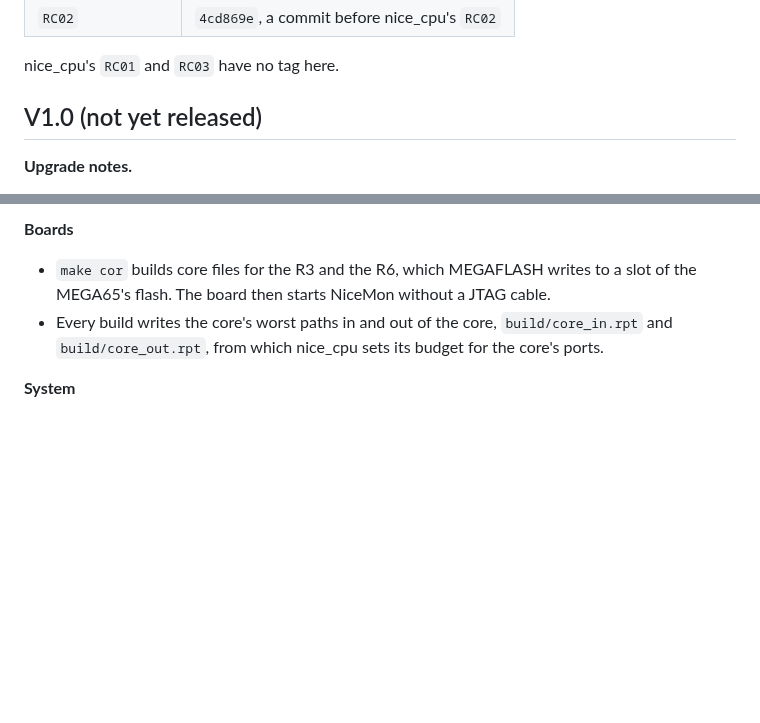
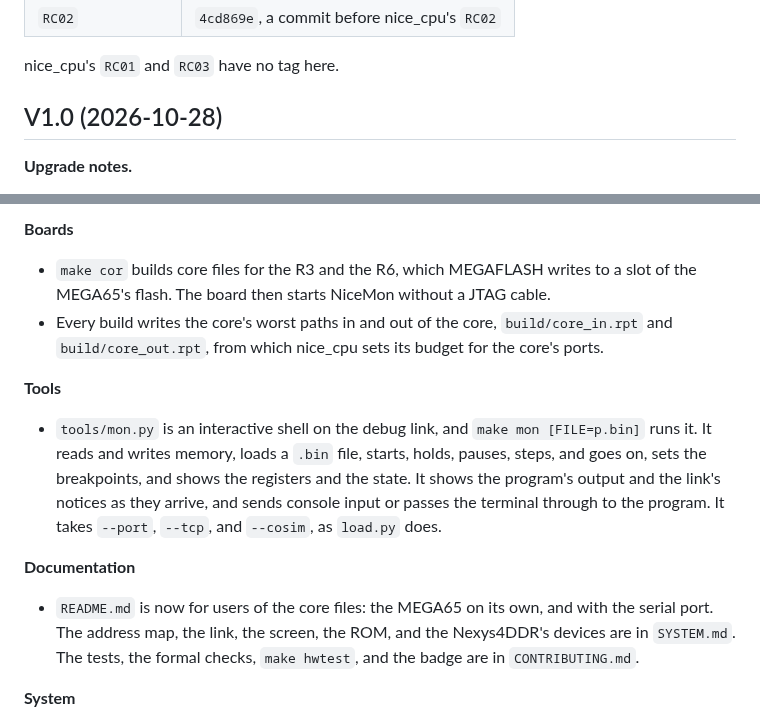
Before and after one commit to MJoergen/NiceMonMEGA65, a Markdown page: RELEASE_NOTES.md, 2 parts joined by grey strips. GitHub-like rendering; blank space fills up the shorter version.

Commit message:
Date the V1.0 release notes
The V1.0 section of RELEASE_NOTES.md had no date in its heading, which
make release requires, and it left out two changes that users see:
tools/mon.py with make mon, and the README split into README.md,
SYSTEM.md, and CONTRIBUTING.md.

The heading now has the date 2026-10-28, and the section has a Tools
and a Documentation part for the two changes.

Co-Authored-By: Claude Opus 5.5 <noreply@anthropic.com>

```diff
--- a/RELEASE_NOTES.md
+++ b/RELEASE_NOTES.md
@@ -21,7 +21,7 @@ The release candidates pinned these:
 
 nice_cpu's `RC01` and `RC03` have no tag here.
 
-## V1.0 (not yet released)
+## V1.0 (2026-10-28)
 
 **Upgrade notes.**
 
@@ -39,6 +39,23 @@ nice_cpu's `RC01` and `RC03` have no tag here.
 - Every build writes the core's worst paths in and out of the core,
   `build/core_in.rpt` and `build/core_out.rpt`, from which nice_cpu sets
   its budget for the core's ports.
+
+**Tools**
+
+- `tools/mon.py` is an interactive shell on the debug link, and `make mon
+  [FILE=p.bin]` runs it. It reads and writes memory, loads a `.bin` file,
+  starts, holds, pauses, steps, and goes on, sets the breakpoints, and
+  shows the registers and the state. It shows the program's output and
+  the link's notices as they arrive, and sends console input or passes
+  the terminal through to the program. It takes `--port`, `--tcp`, and
+  `--cosim`, as `load.py` does.
+
+**Documentation**
+
+- `README.md` is now for users of the core files: the MEGA65 on its own,
+  and with the serial port. The address map, the link, the screen, the
+  ROM, and the Nexys4DDR's devices are in `SYSTEM.md`. The tests, the
+  formal checks, `make hwtest`, and the badge are in `CONTRIBUTING.md`.
 
 **System**
 
```
